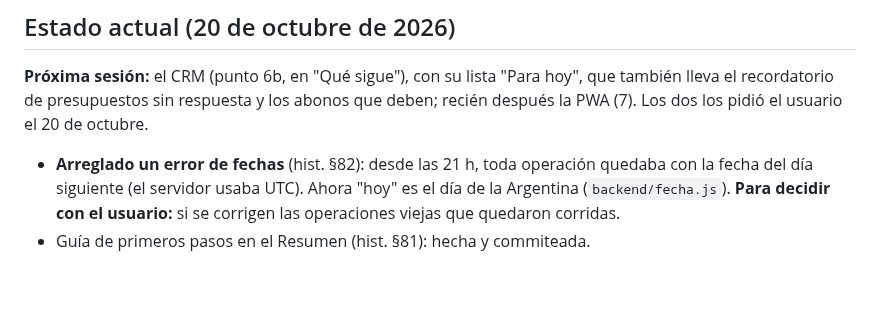
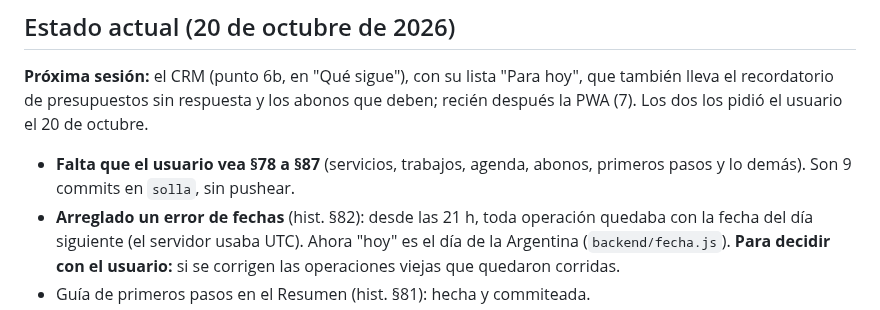
Before and after one commit to Code7C26/Nexo, a Markdown page: handoff.md, the part around the change. Rendered like a GitHub page; blank space fills up the shorter version.

Commit message:
docs: handoff, qué falta que el usuario vea
Co-Authored-By: Claude Opus 5.5 <noreply@anthropic.com>

```diff
--- a/handoff.md
+++ b/handoff.md
@@ -25,6 +25,8 @@
 hoy", que también lleva el recordatorio de presupuestos sin respuesta y los
 abonos que deben; recién después la PWA (7). Los dos los pidió el usuario el
 20 de octubre.
+- **Falta que el usuario vea §78 a §87** (servicios, trabajos, agenda, abonos,
+  primeros pasos y lo demás). Son 9 commits en `solla`, sin pushear.
 - **Arreglado un error de fechas** (hist. §82): desde las 21 h, toda operación
   quedaba con la fecha del día siguiente (el servidor usaba UTC). Ahora "hoy"
   es el día de la Argentina (`backend/fecha.js`). **Para decidir con el
```
